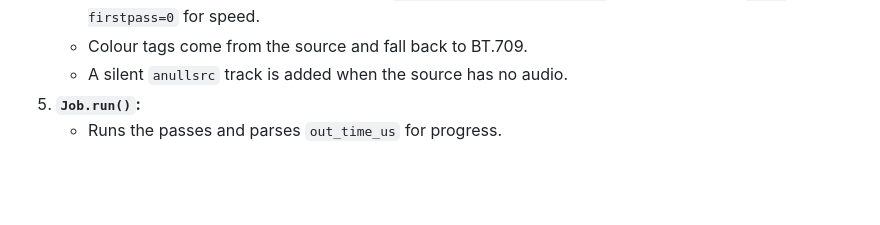
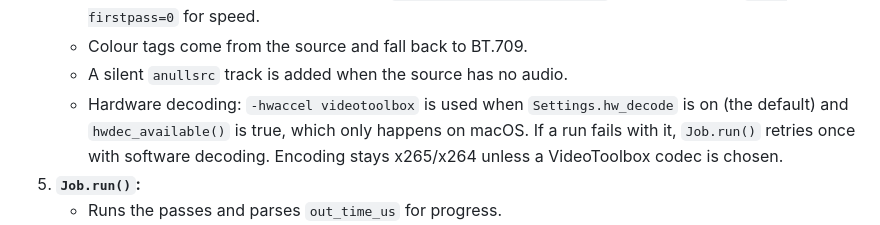
Before and after one commit to sonarkon/Common-Shrew, a Markdown page: CLAUDE.md, the part around the change. GitHub-like rendering; blank space fills up the shorter version.

```diff
--- a/CLAUDE.md
+++ b/CLAUDE.md
@@ -53,6 +53,10 @@ Git-ignored: `.venv/`, `samples/`, video files, and the launcher flags `.use_sys
      uses `slow-firstpass=0` for speed.
    - Colour tags come from the source and fall back to BT.709.
    - A silent `anullsrc` track is added when the source has no audio.
+   - Hardware decoding: `-hwaccel videotoolbox` is used when `Settings.hw_decode` is on
+     (the default) and `hwdec_available()` is true, which only happens on macOS. If a run
+     fails with it, `Job.run()` retries once with software decoding. Encoding stays
+     x265/x264 unless a VideoToolbox codec is chosen.
 5. **`Job.run()`:**
    - Runs the passes and parses `out_time_us` for progress.
    - Cancelling deletes the partial output.
```
Also changed, not shown: README.md (+2 -0 lines), docs/screenshot.png, 1 other file.
